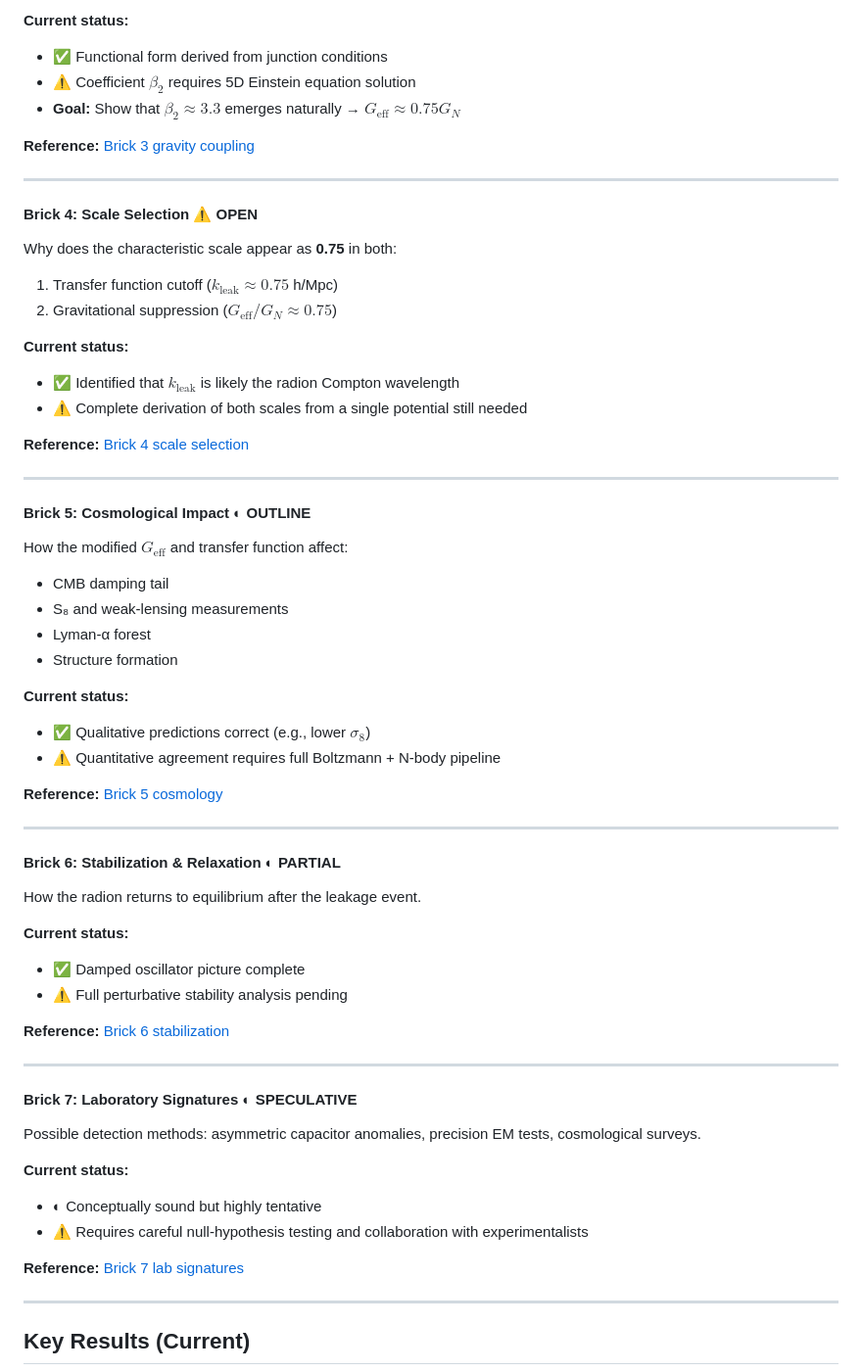
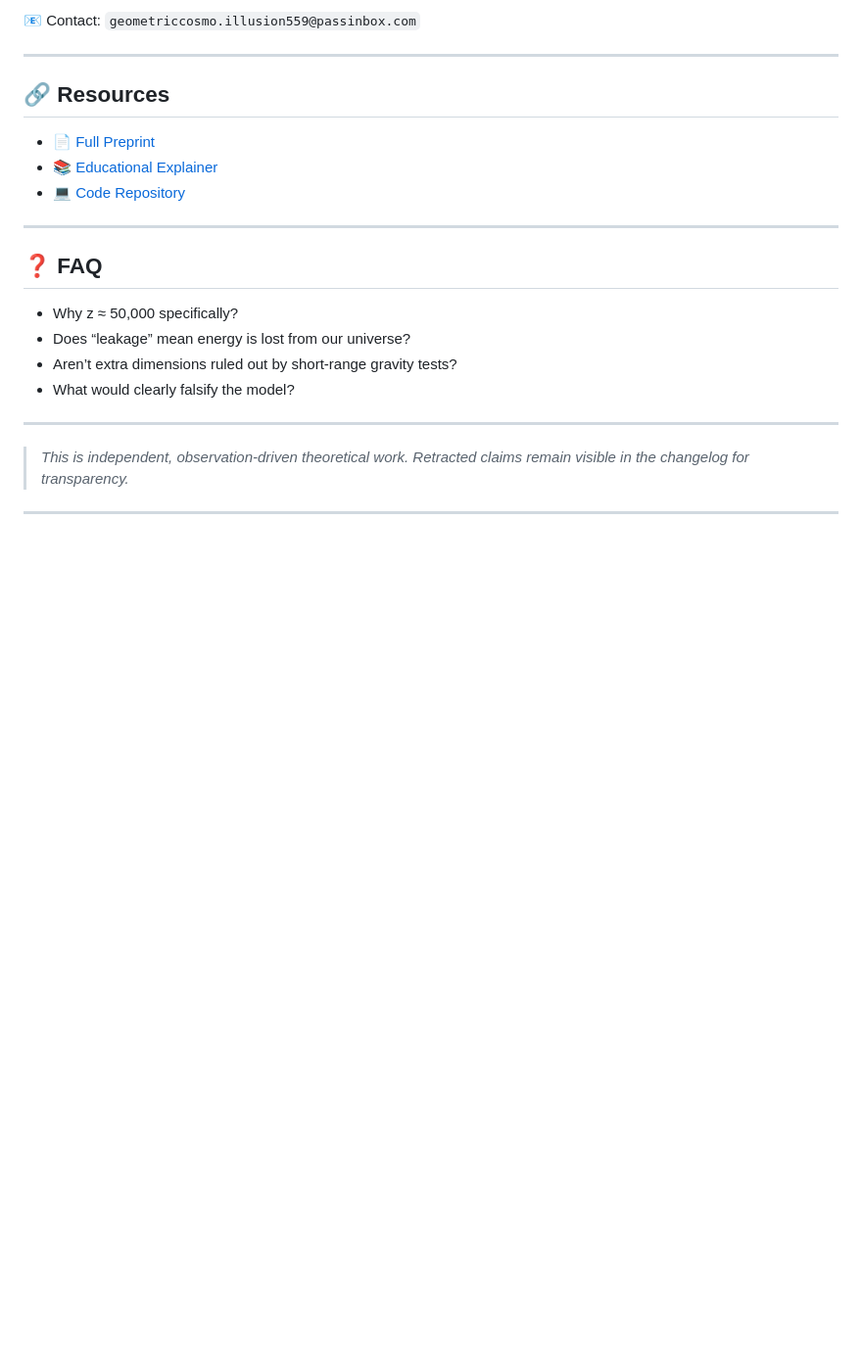
Before and after one commit to GeometricCosmo/gb-leakage-cmb, a Markdown page: README.md, the part around one of its changes. Shown at 98% size. Rendered like a GitHub page; blank space fills up the shorter version.

Commit message:
Revise README for clarity and version update
Updated README to reflect new version and improved formatting.

```diff
--- a/README.md
+++ b/README.md
@@ -82,66 +97,27 @@ $$G_{\text{eff}} = G_N(1 - \beta_2 \langle r^2 \rangle)$$
 
-**Current status:**
-- ✅ Functional form derived from junction conditions
-- ⚠️ Coefficient $\beta_2$ requires 5D Einstein equation solution
-- **Goal:** Show that $\beta_2 \approx 3.3$ emerges naturally → $G_{\text{eff}} \approx 0.75 G_N$
-
-**Reference:** [Brick 3 gravity coupling](./docs/brick_3_gravity_modification.md)
+📧 Contact: `geometriccosmo.illusion559@passinbox.com`
 
 ---
 
-#### **Brick 4: Scale Selection** ⚠️ **OPEN**
+## 🔗 Resources
 
-Why does the characteristic scale appear as **0.75** in both:
-1. Transfer function cutoff ($k_{\text{leak}} \approx 0.75$ h/Mpc)
-2. Gravitational suppression ($G_{\text{eff}}/G_N \approx 0.75$)
-
-**Current status:**
-- ✅ Identified that $k_{\text{leak}}$ is likely the radion Compton wavelength
-- ⚠️ Complete derivation of both scales from a single potential still needed
-
-**Reference:** [Brick 4 scale selection](./docs/brick_4_scale_selection.md)
+- 📄 [Full Preprint](https://zenodo.org/records/20607636)
+- 📚 [Educational Explainer](https://the-leakage-theory.lovable.app)
+- 💻 [Code Repository](https://github.com/GeometricCosmo/gb-leakage-cmb)
 
 ---
 
-#### **Brick 5: Cosmological Impact** ◐ **OUTLINE**
+## ❓ FAQ
 
-How the modified $G_{\text{eff}}$ and transfer function affect:
-- CMB damping tail
-- S₈ and weak-lensing measurements
-- Lyman-α forest
-- Structure formation
-
-**Current status:**
-- ✅ Qualitative predictions correct (e.g., lower $\sigma_8$)
-- ⚠️ Quantitative agreement requires full Boltzmann + N-body pipeline
-
-**Reference:** [Brick 5 cosmology](./docs/brick_5_cosmological_impact.md)
+- Why z ≈ 50,000 specifically?
+- Does “leakage” mean energy is lost from our universe?
+- Aren’t extra dimensions ruled out by short‑range gravity tests?
+- What would clearly falsify the model?
 
 ---
 
-#### **Brick 6: Stabilization & Relaxation** ◐ **PARTIAL**
+> *This is independent, observation‑driven theoretical work. Retracted claims remain visible in the changelog for transparency.*
 
-How the radion returns to equilibrium after the leakage event.
-
-**Current status:**
-- ✅ Damped oscillator picture complete
-- ⚠️ Full perturbative stability analysis pending
-
-**Reference:** [Brick 6 stabilization](./docs/brick_6_stabilization.md)
 
 ---
 
-#### **Brick 7: Laboratory Signatures** ◐ **SPECULATIVE**
-
-Possible detection methods: asymmetric capacitor anomalies, precision EM tests, cosmological surveys.
-
-**Current status:**
-- ◐ Conceptually sound but highly tentative
-- ⚠️ Requires careful null-hypothesis testing and collaboration with experimentalists
-
-**Reference:** [Brick 7 lab signatures](./docs/brick_7_lab_signatures.md)
-
----
-
-## Key Results (Current)
-
```
Also changed, not shown: other parts of README.md (+66 -93 lines).
